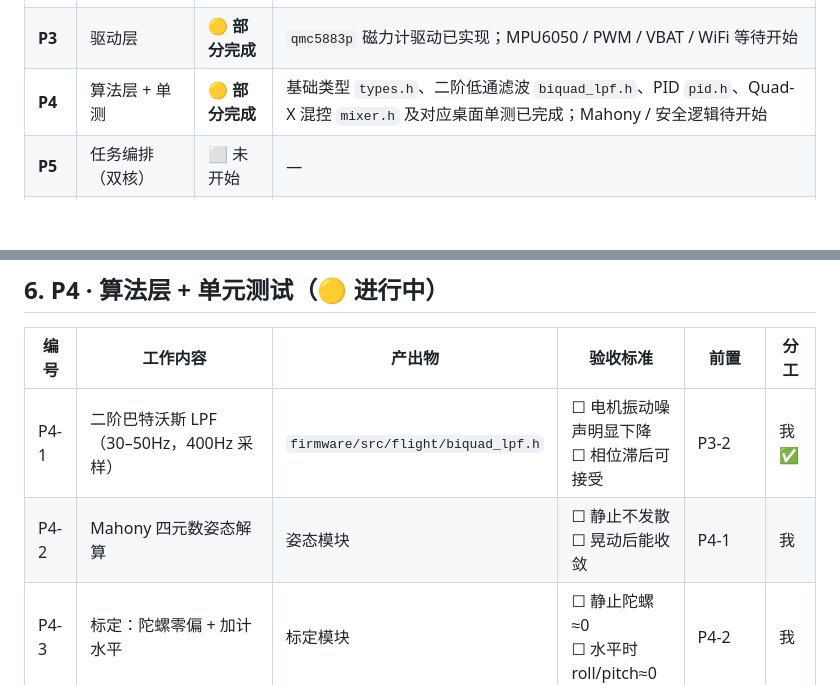
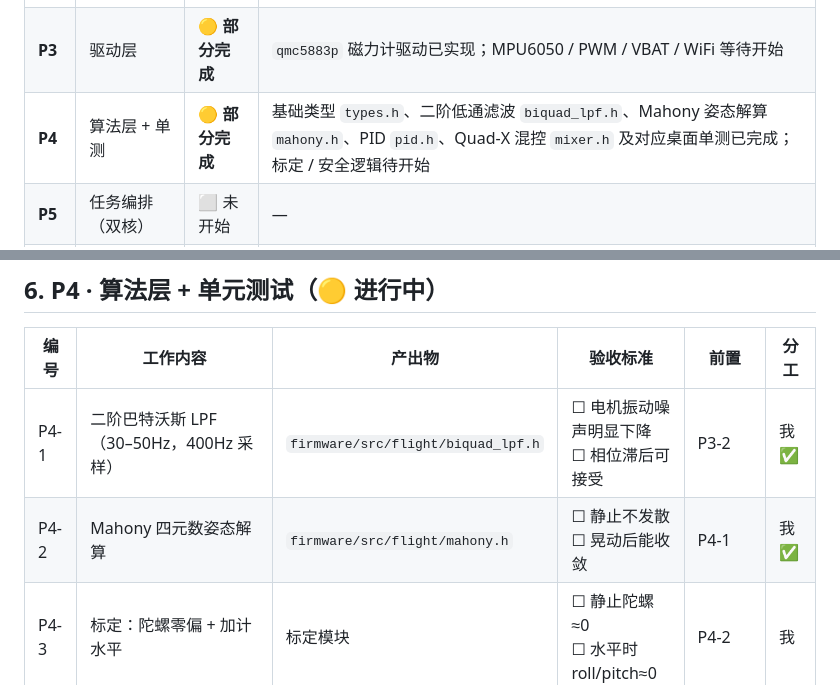
Before and after one commit to jahjunn/esp32-micro-drone, a Markdown page: docs/WORKPLAN.md, 2 parts joined by grey strips. Rendered like a GitHub page; blank space fills up the shorter version.

```diff
--- a/docs/WORKPLAN.md
+++ b/docs/WORKPLAN.md
@@ -25,7 +25,7 @@
 | **P1** | 硬件（一体板 + 装配） | 🟡 **部分完成** | 板框 DXF v8 已有；**电机位需改配 8520**；原理图/PCB/打样/焊接/装配未开始 |
 | **P2** | 软件环境搭建 | 🟡 **部分完成** | `platformio.ini`（N16R8）、`firmware/` 基础目录骨架与桌面单测环境已就绪；外设初始化待建 |
 | **P3** | 驱动层 | 🟡 **部分完成** | `qmc5883p` 磁力计驱动已实现；MPU6050 / PWM / VBAT / WiFi 等待开始 |
-| **P4** | 算法层 + 单测 | 🟡 **部分完成** | 基础类型 `types.h`、二阶低通滤波 `biquad_lpf.h`、PID `pid.h`、Quad-X 混控 `mixer.h` 及对应桌面单测已完成；Mahony / 安全逻辑待开始 |
+| **P4** | 算法层 + 单测 | 🟡 **部分完成** | 基础类型 `types.h`、二阶低通滤波 `biquad_lpf.h`、Mahony 姿态解算 `mahony.h`、PID `pid.h`、Quad-X 混控 `mixer.h` 及对应桌面单测已完成；标定 / 安全逻辑待开始 |
 | **P5** | 任务编排（双核） | ⬜ 未开始 | — |
 | **P6** | 调试与调参 | ⬜ 未开始 | — |
 | **P7** | 首飞 | ⬜ 未开始 | — |
@@ -165,7 +165,7 @@
 | 编号 | 工作内容 | 产出物 | 验收标准 | 前置 | 分工 |
 |------|----------|--------|----------|------|------|
 | P4-1 | 二阶巴特沃斯 LPF（30–50Hz，400Hz 采样） | `firmware/src/flight/biquad_lpf.h` | ☐ 电机振动噪声明显下降<br>☐ 相位滞后可接受 | P3-2 | 我 ✅ |
-| P4-2 | Mahony 四元数姿态解算 | 姿态模块 | ☐ 静止不发散<br>☐ 晃动后能收敛 | P4-1 | 我 |
+| P4-2 | Mahony 四元数姿态解算 | `firmware/src/flight/mahony.h` | ☐ 静止不发散<br>☐ 晃动后能收敛 | P4-1 | 我 ✅ |
 | P4-3 | 标定：陀螺零偏 + 加计水平 | 标定模块 | ☐ 静止陀螺≈0<br>☐ 水平时 roll/pitch≈0 | P4-2 | 我 |
 | P4-4 | 串级 PID（外环 100Hz / 内环 400Hz，限幅/抗饱和） | `firmware/src/flight/pid.h` | ☐ 参数可在线调<br>☐ 限幅生效 | P4-3 | 我 ✅ |
 | P4-5 | Quad-X 混控 + 电机编号/转向约定固化 | `firmware/src/flight/mixer.h` | ☐ 四路输出边界正确<br>☐ 约定表可照此装配 | P3-4 | 我 ✅ |
```
Also changed, not shown: README.md (+1 -1 lines).
